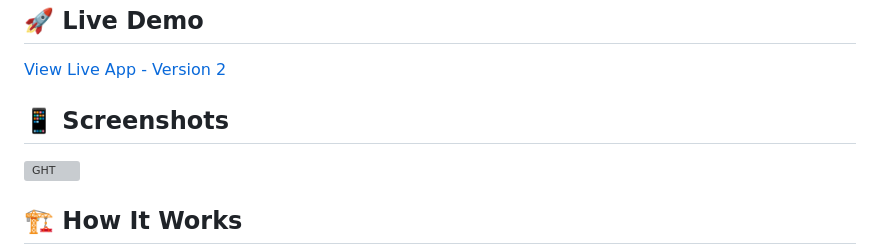
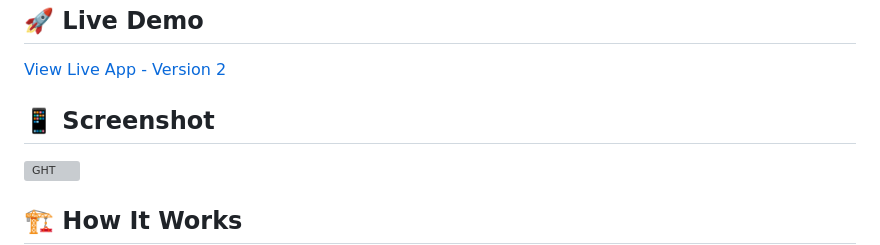
Before and after one commit to TheBIMsider/GHT, a Markdown page: README.md, the part around the change. Rendered like a GitHub page; grey boxes are pictures that could not be loaded.

```diff
--- a/README.md
+++ b/README.md
@@ -24,7 +24,7 @@ This project was created as a "vibe coding" session using **Claude Sonnet 4** AI
 
 [View Live App - Version 2](https://thebimsider.github.io/GHT/V02/)
 
-## 📱 Screenshots
+## 📱 Screenshot
 
 <img width="1202" height="940" alt="GHT" src="https://github.com/user-attachments/assets/ce991f40-f21a-4bb3-b150-d9ff3df906c8" />
 
```
